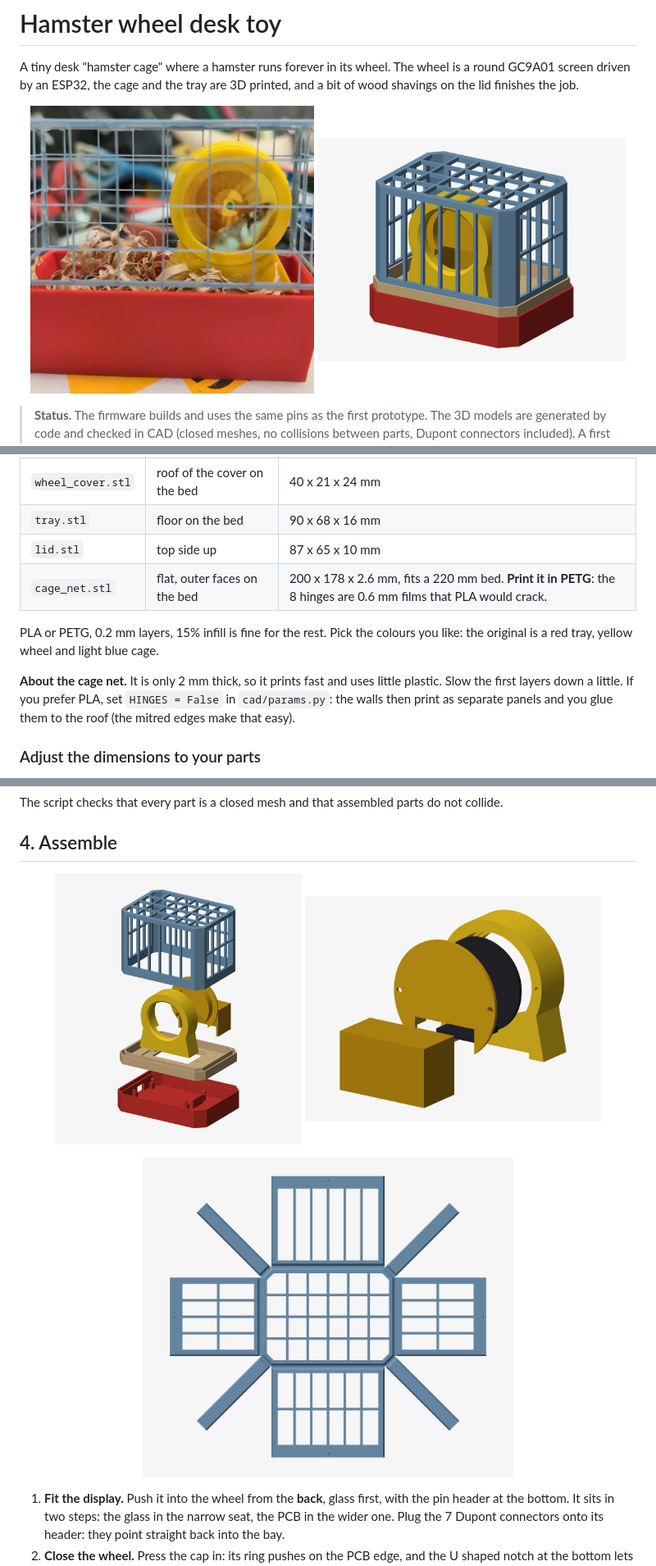
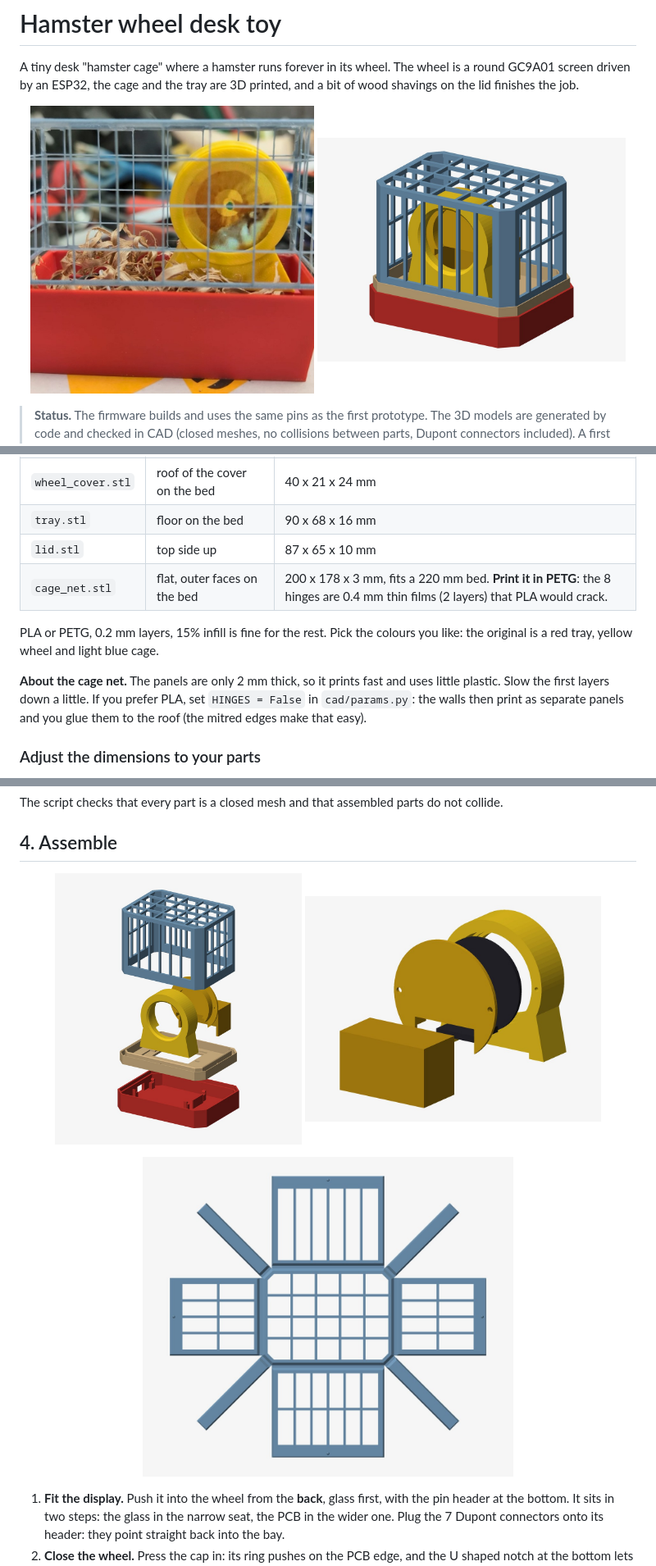
Before and after one commit to deadpohl/hamster-wheel, a Markdown page: README.md, 3 parts joined by grey strips. Shown at 82% size. GitHub-like rendering; pictures changed too: docs/img/assembly.jpg, docs/img/cage_net.jpg, docs/img/exploded.jpg.

Commit message:
cad: longer and thinner cage hinges, wider groove with lead-in chamfers for easier insertion
Co-Authored-By: Claude Sonnet 5.5 <noreply@anthropic.com>

```diff
--- a/README.md
+++ b/README.md
@@ -91,12 +91,12 @@ The STL files in [stl/](stl) are already in their print orientation. None needs
 | `wheel_cover.stl` | roof of the cover on the bed | 40 x 21 x 24 mm |
 | `tray.stl` | floor on the bed | 90 x 68 x 16 mm |
 | `lid.stl` | top side up | 87 x 65 x 10 mm |
-| `cage_net.stl` | flat, outer faces on the bed | 200 x 178 x 2.6 mm, fits a 220 mm bed. **Print it in PETG**: the 8 hinges are 0.6 mm films that PLA would crack. |
+| `cage_net.stl` | flat, outer faces on the bed | 200 x 178 x 3 mm, fits a 220 mm bed. **Print it in PETG**: the 8 hinges are 0.4 mm thin films (2 layers) that PLA would crack. |
 
 PLA or PETG, 0.2 mm layers, 15% infill is fine for the rest. Pick the colours you like: the original
 is a red tray, yellow wheel and light blue cage.
 
-**About the cage net.** It is only 2 mm thick, so it prints fast and uses little plastic. Slow the
+**About the cage net.** The panels are only 2 mm thick, so it prints fast and uses little plastic. Slow the
 first layers down a little. If you prefer PLA, set `HINGES = False` in `cad/params.py`: the walls
 then print as separate panels and you glue them to the roof (the mitred edges make that easy).
 
```
Also changed, not shown: other parts of README.md (+1 -1 lines), 5 other files.
